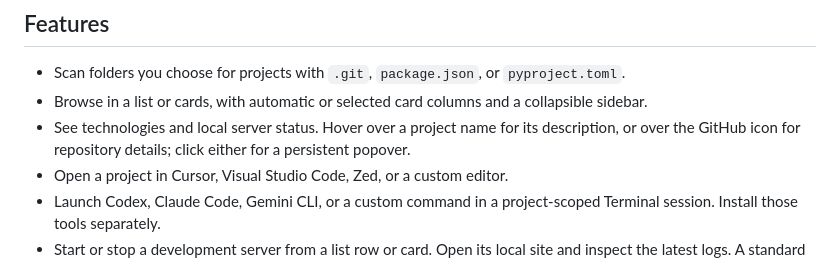
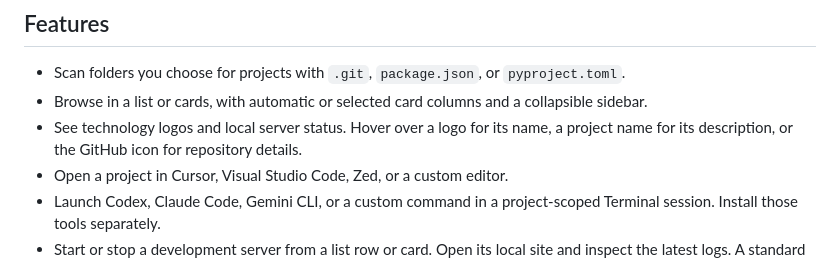
Before and after one commit to Tranz007/projecthub, a Markdown page: README.md, the part around the change. GitHub-like rendering.

Commit message:
Show project and technology details on hover

```diff
--- a/README.md
+++ b/README.md
@@ -6,7 +6,7 @@ ProjectHub is a local macOS app for finding code projects, opening them in an ed
 
 - Scan folders you choose for projects with `.git`, `package.json`, or `pyproject.toml`.
 - Browse in a list or cards, with automatic or selected card columns and a collapsible sidebar.
-- See technologies and local server status. Hover over a project name for its description, or over the GitHub icon for repository details; click either for a persistent popover.
+- See technology logos and local server status. Hover over a logo for its name, a project name for its description, or the GitHub icon for repository details.
 - Open a project in Cursor, Visual Studio Code, Zed, or a custom editor.
 - Launch Codex, Claude Code, Gemini CLI, or a custom command in a project-scoped Terminal session. Install those tools separately.
 - Start or stop a development server from a list row or card. Open its local site and inspect the latest logs. A standard Node `dev` script is detected automatically; other projects can use a configured command and preferred port. ProjectHub selects a free port when starting a server.
```
Also changed, not shown: THIRD_PARTY_NOTICES.md (+1 -1 lines), Resources/TechIcons/react.png (added), Resources/TechIcons/vite.png (added), 5 other files.
